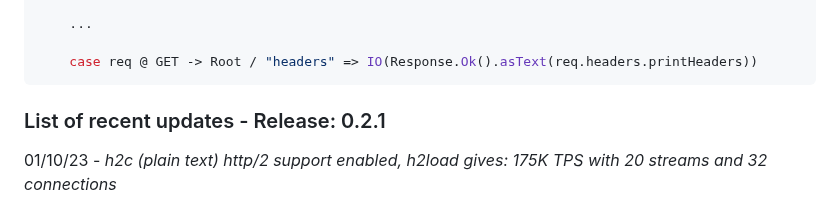
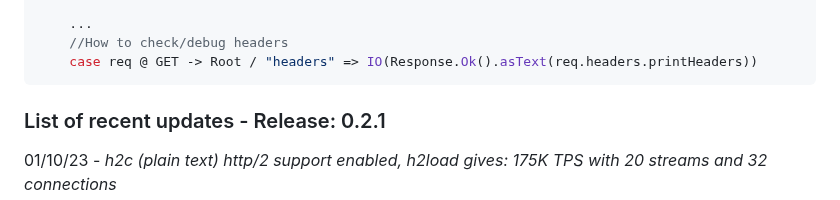
Before and after one commit to ollls/quartz-h2, a Markdown page: README.md, the part around the change. Drawn GitHub-style.

````diff
--- a/README.md
+++ b/README.md
@@ -28,7 +28,7 @@ Tested and optimized to produce highest possible TPS.(**120K TPS** on MacBook, s
     )
 
     ...
-
+    //How to check/debug headers
     case req @ GET -> Root / "headers" => IO(Response.Ok().asText(req.headers.printHeaders))
 ```
 
````
